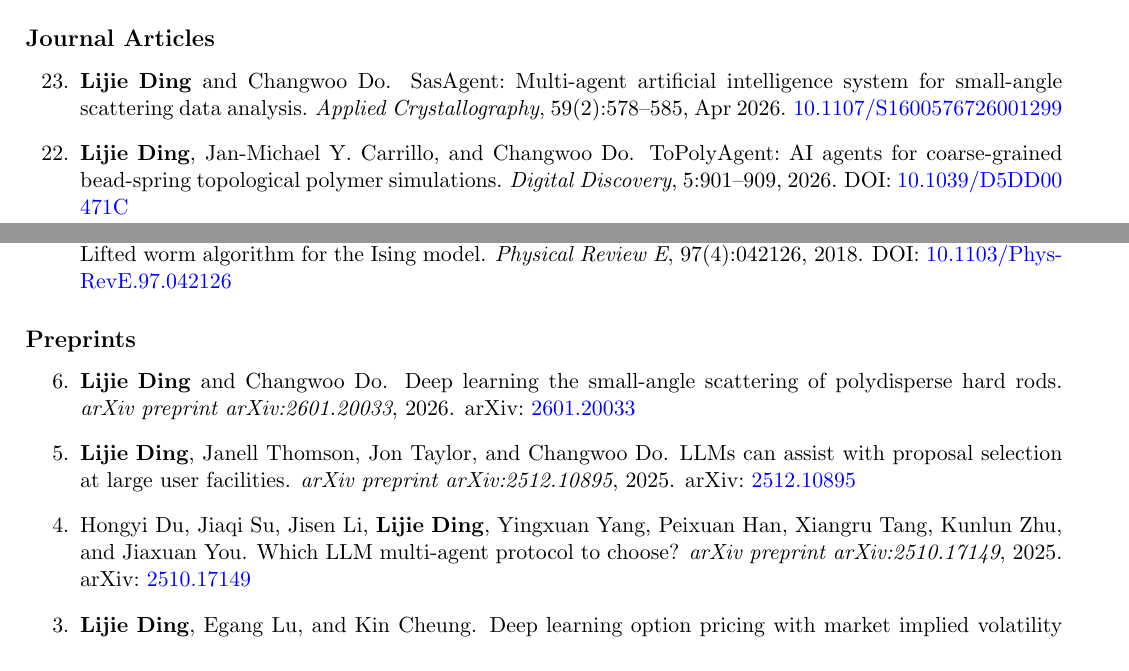
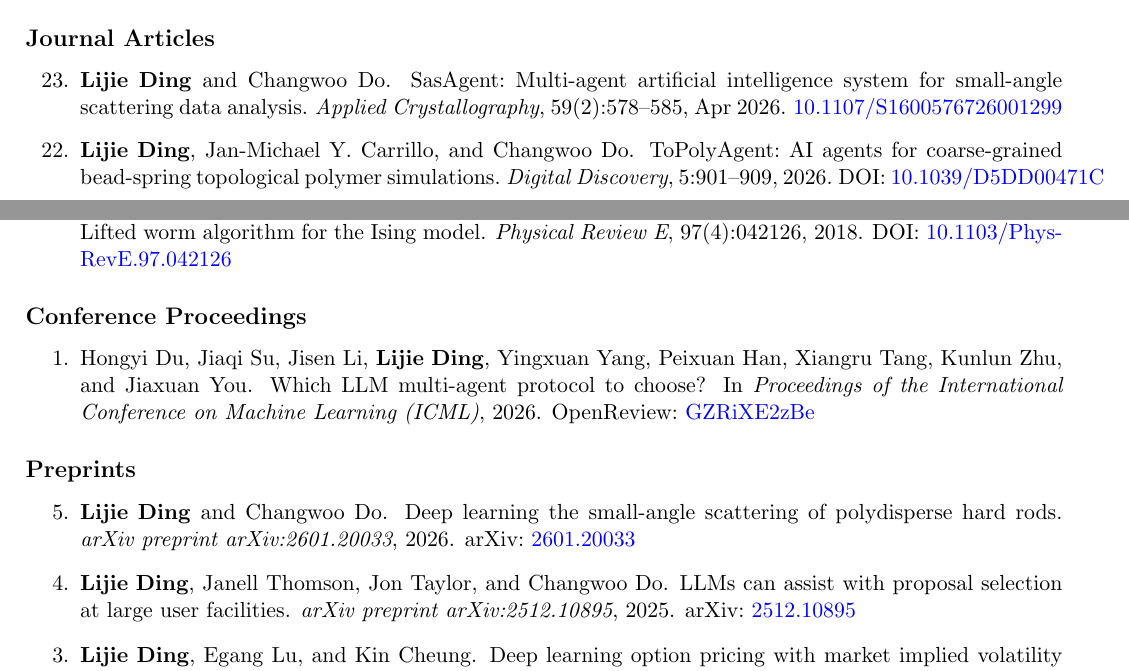
Before and after one commit to ljding94/ljding94.github.io, a LaTeX CV (file/cv_resume/cv_lding.tex, which reads file/cv_resume/publication.bib): two parts of pages 1 and 3 of 6, joined at a grey line, cut so that both start at the same text. Compiled offline with pdfLaTeX.

Commit message:
update cv and resume with ICML 2026 acceptance
Co-Authored-By: Claude Opus 4.7 (1M context) <noreply@anthropic.com>

```diff
--- a/file/cv_resume/cv_lding.tex
+++ b/file/cv_resume/cv_lding.tex
@@ -112,11 +112,15 @@
     \item \bibentry{elcci2018lifted}
 \end{etaremune}
 
+\subsection*{Conference Proceedings}
+\begin{etaremune}
+    \item \bibentry{du2026protocolrouter}
+\end{etaremune}
+
 \subsection*{Preprints}
 \begin{etaremune}
     \item \bibentry{ding2026rods}
     \item \bibentry{ding2025llms}
-    \item \bibentry{du2025protocolrouter}
     \item \bibentry{ding2025dlpricing}
     \item \bibentry{ding2025fastGPRpricing}
     \item \bibentry{ding2025brownian}
--- a/file/cv_resume/publication.bib
+++ b/file/cv_resume/publication.bib
@@ -21,8 +21,8 @@
   title={Which {LLM} Multi-Agent Protocol to Choose?},
   author={Du, Hongyi and Su, Jiaqi and Li, Jisen and \textbf{Ding}, \textbf{Lijie} and Yang, Yingxuan and Han, Peixuan and Tang, Xiangru and Zhu, Kunlun and You, Jiaxuan},
-  journal={arXiv preprint arXiv:2510.17149},
-  year={2025},
-  note = {arXiv: \href{https://arxiv.org/abs/2510.17149}{2510.17149}},
+  booktitle={Proceedings of the International Conference on Machine Learning (ICML)},
+  year={2026},
+  note = {OpenReview: \href{https://openreview.net/forum?id=GZRiXE2zBe}{GZRiXE2zBe}},
 }
 
 @article{ding2025dlpricing,
@@ -72,7 +72,7 @@ note = {arXiv: \href{https://arxiv.org/abs/2505.09744}{2505.09744}},
     issue = {2},
     pages = {901-909},
     publisher = {RSC},
-    note = {DOI: \href{https://doi.org/10.1039/D5DD00471C}{10.1039/D5DD00 \\ 471C}}
+    note = {DOI: \href{https://doi.org/10.1039/D5DD00471C}{10.1039/D5DD00471C}}
 }
 
 @article{tung2025BayesianNSE,
```
Also changed, not shown: file/cv_resume/resume_lding.tex (+1 -1 lines), file/cv_resume/cv_lding.bbl, file/cv_resume/cv_lding.pdf, file/cv_resume/resume_lding.bbl, file/cv_resume/resume_lding.pdf, file/cv_resume/publication.bib (2 more changed lines), 1 other file.
